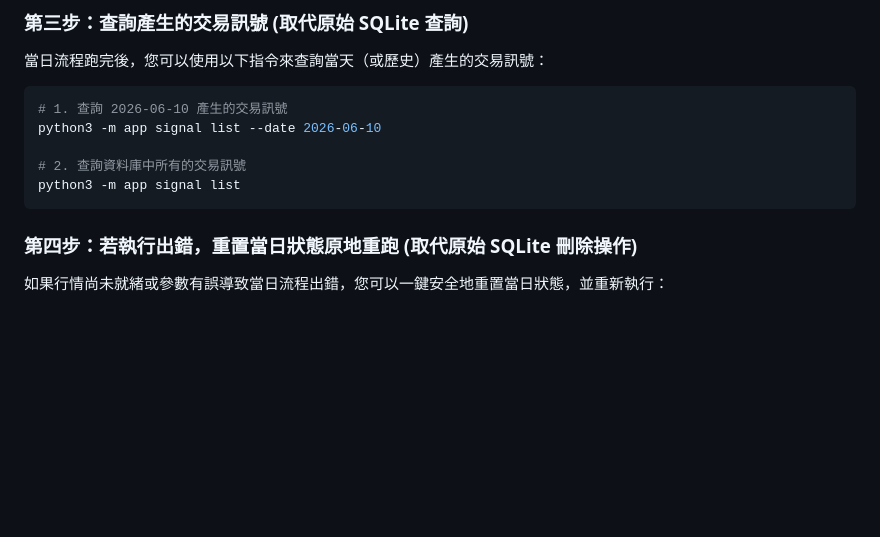
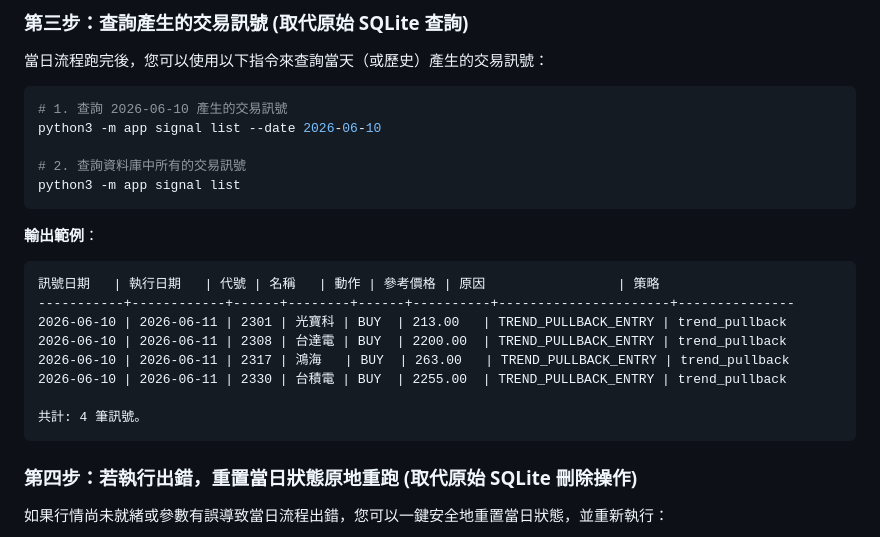
Before and after one commit to ChenHom/tw-swing-trading-mvp, a Markdown page: README.md, the part around the change. GitHub-like rendering; blank space fills up the shorter version.

Commit message:
docs: update README.md with Traditional Chinese signal list format and Name column sample

````diff
--- a/README.md
+++ b/README.md
@@ -97,6 +97,17 @@ python3 -m app signal list --date 2026-06-10
 # 2. 查詢資料庫中所有的交易訊號
 python3 -m app signal list
 ```
+**輸出範例**：
+```text
+訊號日期   | 執行日期   | 代號 | 名稱   | 動作 | 參考價格 | 原因                 | 策略
+-----------+------------+------+--------+------+----------+----------------------+---------------
+2026-06-10 | 2026-06-11 | 2301 | 光寶科 | BUY  | 213.00   | TREND_PULLBACK_ENTRY | trend_pullback
+2026-06-10 | 2026-06-11 | 2308 | 台達電 | BUY  | 2200.00  | TREND_PULLBACK_ENTRY | trend_pullback
+2026-06-10 | 2026-06-11 | 2317 | 鴻海   | BUY  | 263.00   | TREND_PULLBACK_ENTRY | trend_pullback
+2026-06-10 | 2026-06-11 | 2330 | 台積電 | BUY  | 2255.00  | TREND_PULLBACK_ENTRY | trend_pullback
+
+共計: 4 筆訊號。
+```
 
 ### 第四步：若執行出錯，重置當日狀態原地重跑 (取代原始 SQLite 刪除操作)
 如果行情尚未就緒或參數有誤導致當日流程出錯，您可以一鍵安全地重置當日狀態，並重新執行：
````
